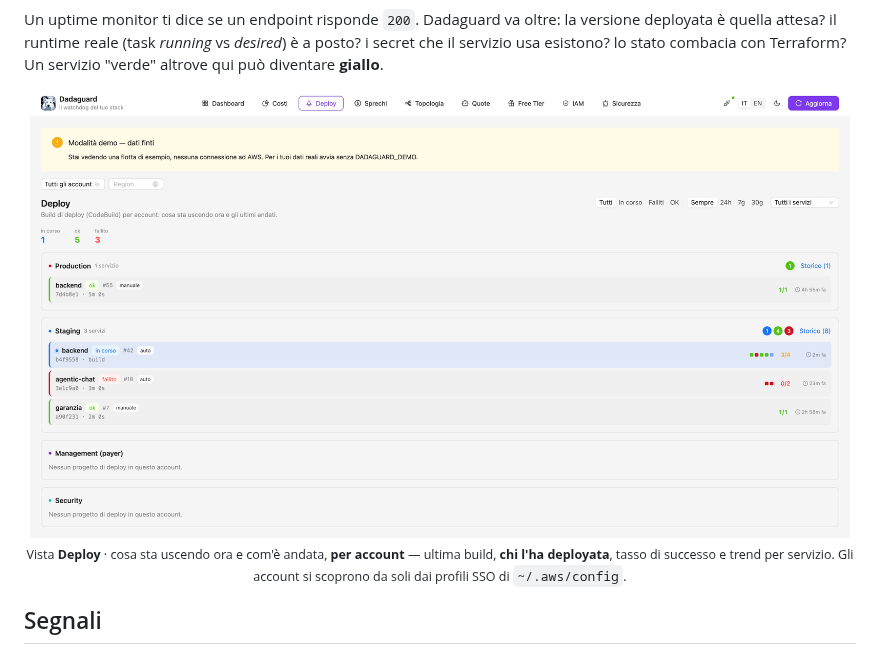
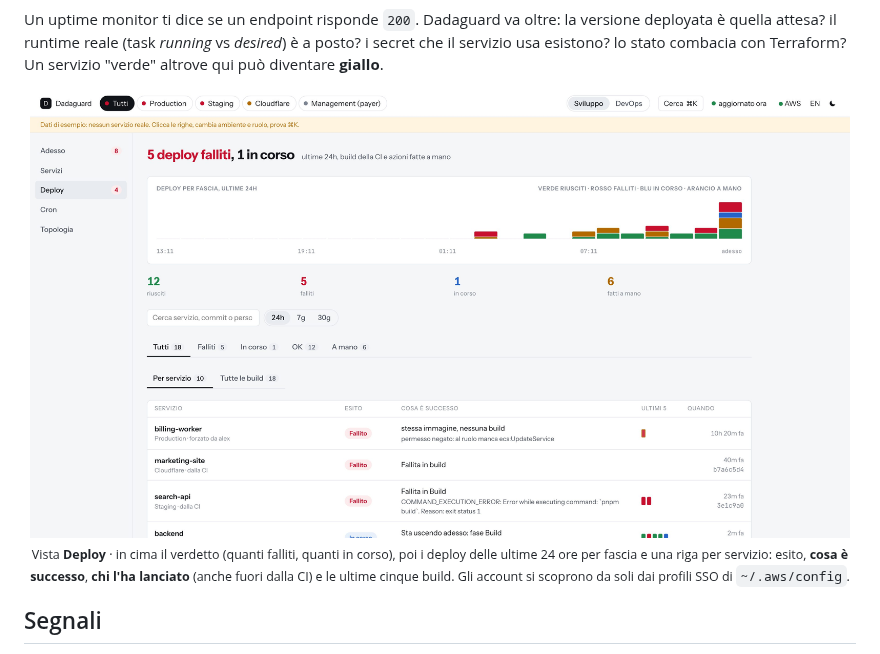
Before and after one commit to matte97p/dadaguard, a Markdown page: README.md, the part around one of its changes. Drawn GitHub-style; pictures changed too: assets/deploys-light.jpeg.

```diff
--- a/README.md
+++ b/README.md
@@ -37,5 +37,5 @@ Un uptime monitor ti dice se un endpoint risponde `200`. Dadaguard va oltre: la
   </picture><br>
-  <sub>Vista <b>Deploy</b> · cosa sta uscendo ora e com'è andata, <b>per account</b> — ultima build, <b>chi l'ha deployata</b>, tasso di successo e trend per servizio. Gli account si scoprono da soli dai profili SSO di <code>~/.aws/config</code>.</sub>
+  <sub>Vista <b>Deploy</b> · in cima il verdetto (quanti falliti, quanti in corso), poi i deploy delle ultime 24 ore per fascia e una riga per servizio: esito, <b>cosa è successo</b>, <b>chi l'ha lanciato</b> (anche fuori dalla CI) e le ultime cinque build. Gli account si scoprono da soli dai profili SSO di <code>~/.aws/config</code>.</sub>
 </p>
 
 ## Segnali
```
Also changed, not shown: other parts of README.md (+3 -3 lines), assets/deploys-dark.jpeg, 8 other files.
